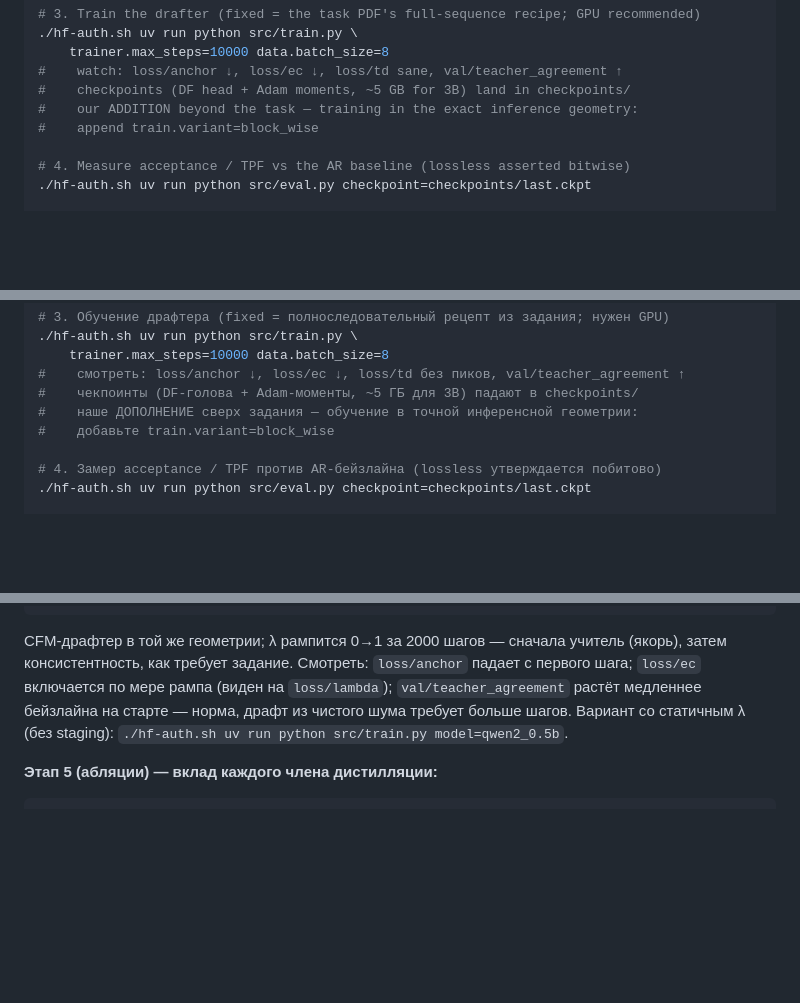
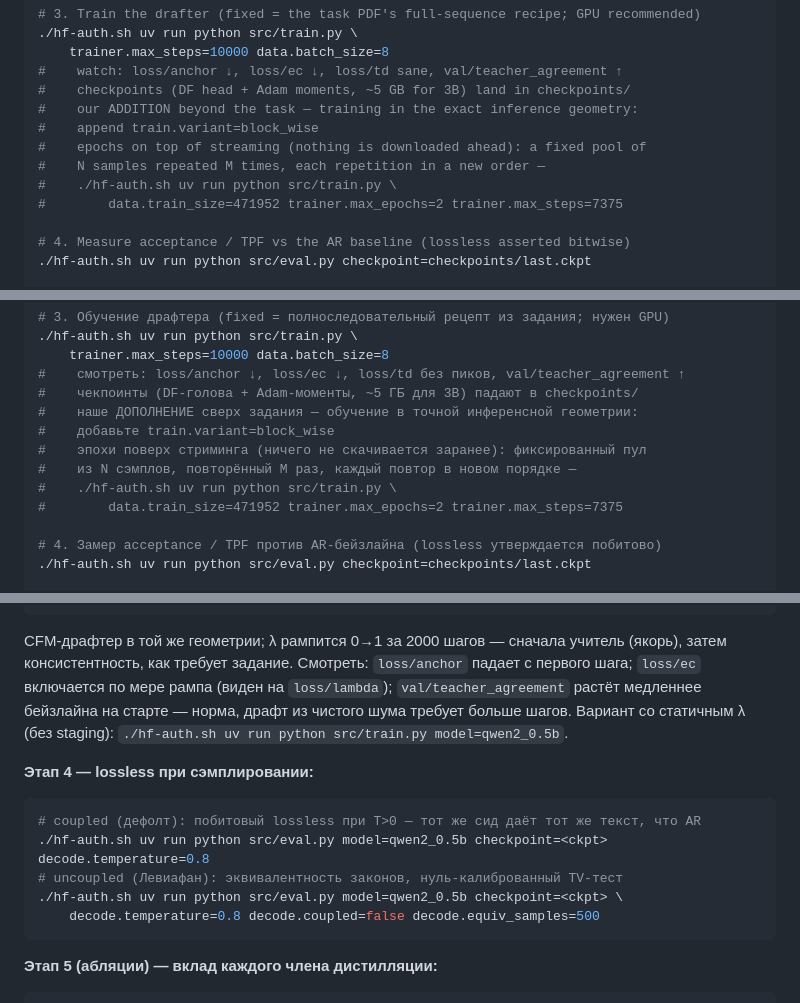
Before and after one commit to adelardw/FlowDraft, a Markdown page: README.md, 3 parts joined by grey strips. Drawn GitHub-style; blank space fills up the shorter version.

````diff
--- a/README.md
+++ b/README.md
@@ -72,6 +72,10 @@ echo "HF_TOKEN=hf_..." > .env        # gated meta-llama access
 #    checkpoints (DF head + Adam moments, ~5 GB for 3B) land in checkpoints/
 #    our ADDITION beyond the task — training in the exact inference geometry:
 #    append train.variant=block_wise
+#    epochs on top of streaming (nothing is downloaded ahead): a fixed pool of
+#    N samples repeated M times, each repetition in a new order —
+#    ./hf-auth.sh uv run python src/train.py \
+#        data.train_size=471952 trainer.max_epochs=2 trainer.max_steps=7375
 
 # 4. Measure acceptance / TPF vs the AR baseline (lossless asserted bitwise)
 ./hf-auth.sh uv run python src/eval.py checkpoint=checkpoints/last.ckpt
@@ -547,6 +560,10 @@ echo "HF_TOKEN=hf_..." > .env        # доступ к gated meta-llama
 #    чекпоинты (DF-голова + Adam-моменты, ~5 ГБ для 3B) падают в checkpoints/
 #    наше ДОПОЛНЕНИЕ сверх задания — обучение в точной инференсной геометрии:
 #    добавьте train.variant=block_wise
+#    эпохи поверх стриминга (ничего не скачивается заранее): фиксированный пул
+#    из N сэмплов, повторённый M раз, каждый повтор в новом порядке —
+#    ./hf-auth.sh uv run python src/train.py \
+#        data.train_size=471952 trainer.max_epochs=2 trainer.max_steps=7375
 
 # 4. Замер acceptance / TPF против AR-бейзлайна (lossless утверждается побитово)
 ./hf-auth.sh uv run python src/eval.py checkpoint=checkpoints/last.ckpt
@@ -605,6 +622,16 @@ CFM-драфтер в той же геометрии; λ рампится 0→1
 Вариант со статичным λ (без staging):
 `./hf-auth.sh uv run python src/train.py model=qwen2_0.5b`.
 
+**Этап 4 — lossless при сэмплировании:**
+
+```bash
+# coupled (дефолт): побитовый lossless при T>0 — тот же сид даёт тот же текст, что AR
+./hf-auth.sh uv run python src/eval.py model=qwen2_0.5b checkpoint=<ckpt> decode.temperature=0.8
+# uncoupled (Левиафан): эквивалентность законов, нуль-калиброванный TV-тест
+./hf-auth.sh uv run python src/eval.py model=qwen2_0.5b checkpoint=<ckpt> \
+    decode.temperature=0.8 decode.coupled=false decode.equiv_samples=500
+```
+
 **Этап 5 (абляции) — вклад каждого члена дистилляции:**
 
 ```bash
````
Also changed, not shown: other parts of README.md (+29 -21 lines).
